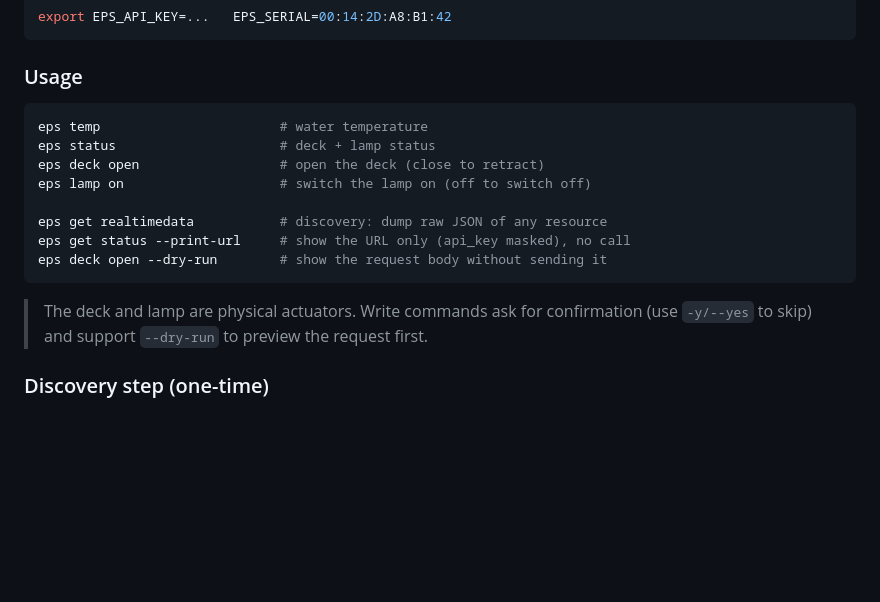
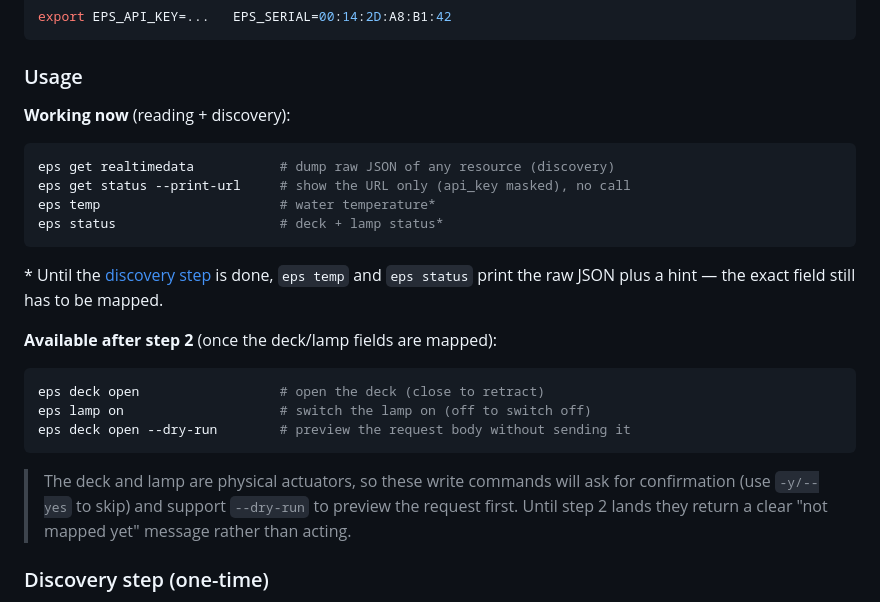
Before and after one commit to mukreb/EPS-pool-connector, a Markdown page: README.md, the part around the change. GitHub-like rendering; blank space fills up the shorter version.

Commit message:
docs: clarify which CLI commands work now vs after step 2
Address review feedback: the README advertised 'eps deck open --dry-run',
but deck/lamp (and their dry-run) only return a 'not mapped yet' message
until step 2. Split usage into 'working now' (read + discovery) and
'available after step 2', and note the deferred behaviour explicitly.

````diff
--- a/README.md
+++ b/README.md
@@ -36,19 +36,31 @@ export EPS_API_KEY=...   EPS_SERIAL=00:14:2D:A8:B1:42
 
 ### Usage
 
+**Working now** (reading + discovery):
+
 ```bash
-eps temp                       # water temperature
-eps status                     # deck + lamp status
+eps get realtimedata           # dump raw JSON of any resource (discovery)
+eps get status --print-url     # show the URL only (api_key masked), no call
+eps temp                       # water temperature*
+eps status                     # deck + lamp status*
+```
+
+\* Until the [discovery step](#discovery-step-one-time) is done, `eps temp` and
+`eps status` print the raw JSON plus a hint — the exact field still has to be
+mapped.
+
+**Available after step 2** (once the deck/lamp fields are mapped):
+
+```bash
 eps deck open                  # open the deck (close to retract)
 eps lamp on                    # switch the lamp on (off to switch off)
-
-eps get realtimedata           # discovery: dump raw JSON of any resource
-eps get status --print-url     # show the URL only (api_key masked), no call
-eps deck open --dry-run        # show the request body without sending it
+eps deck open --dry-run        # preview the request body without sending it
 ```
 
-> The deck and lamp are physical actuators. Write commands ask for confirmation
-> (use `-y/--yes` to skip) and support `--dry-run` to preview the request first.
+> The deck and lamp are physical actuators, so these write commands will ask for
+> confirmation (use `-y/--yes` to skip) and support `--dry-run` to preview the
+> request first. Until step 2 lands they return a clear "not mapped yet" message
+> rather than acting.
 
 ### Discovery step (one-time)
 
````
